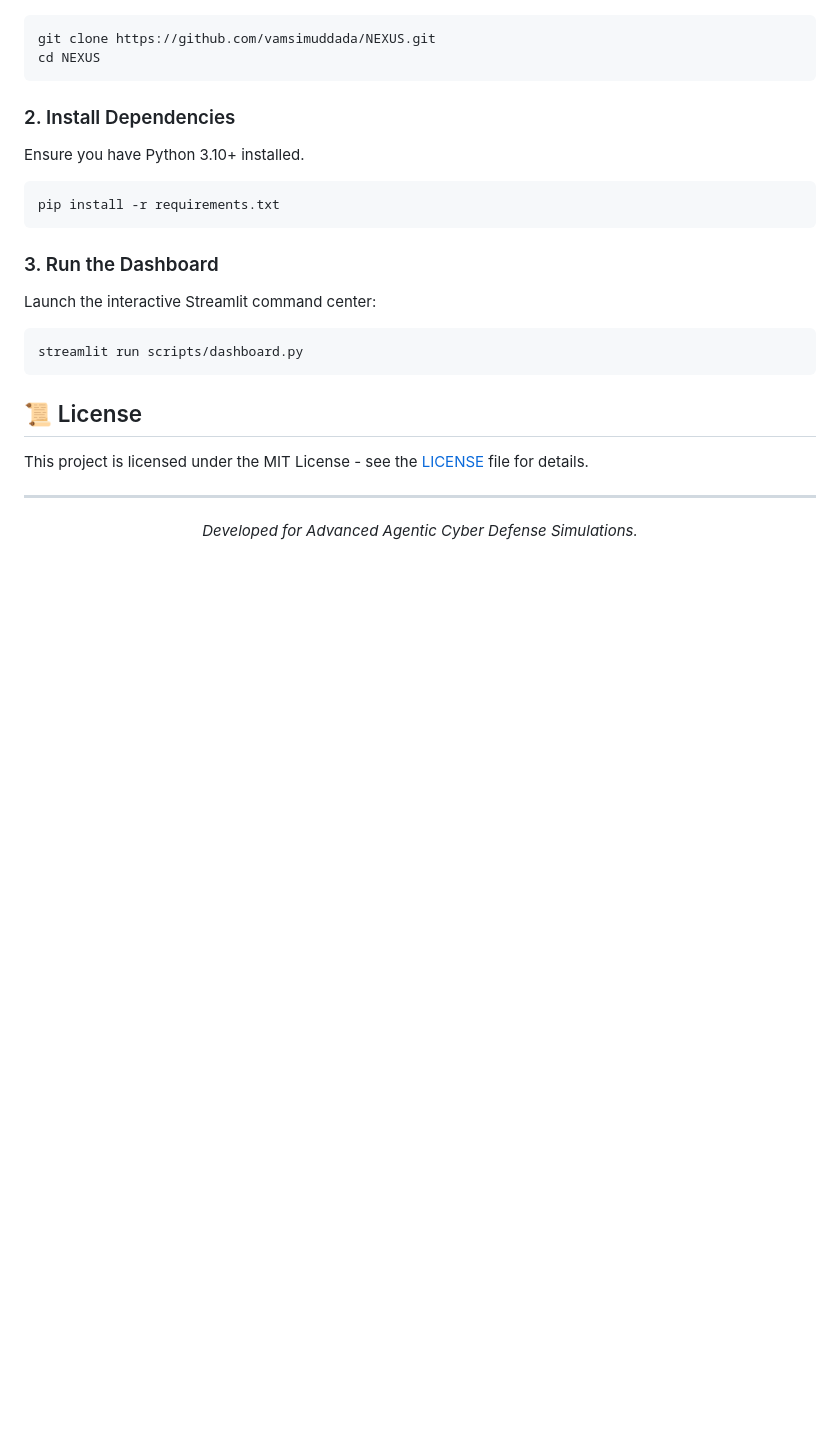
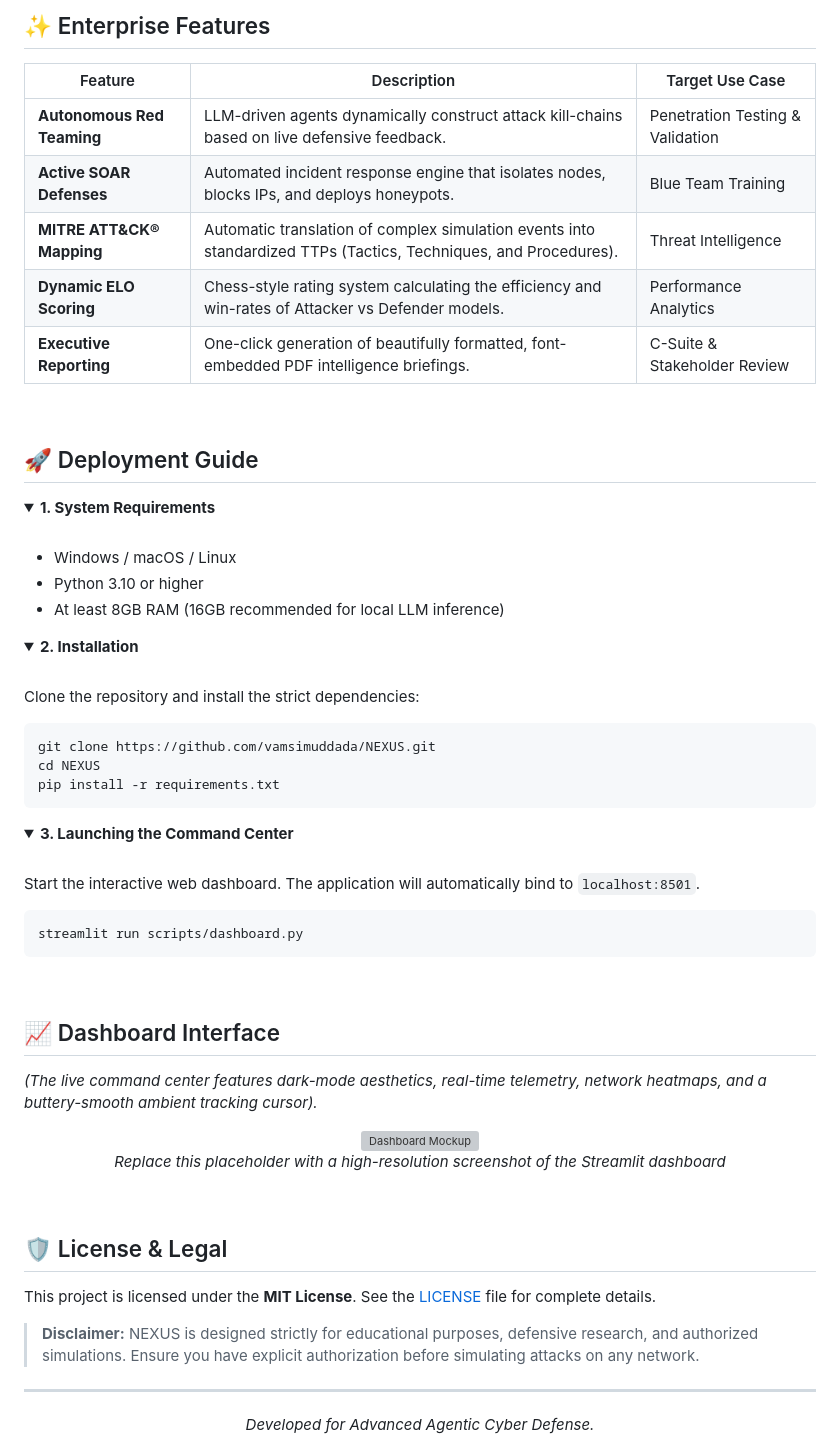
Before and after one commit to vamsimuddada/NEXUS, a Markdown page: README.md, the part around one of its changes. Drawn GitHub-style; folded sections open; blank space fills up the shorter version; grey boxes are pictures that could not be loaded.

Commit message:
docs: Upgrade README to enterprise-grade layout with Mermaid diagrams and tables

````diff
--- a/README.md
+++ b/README.md
@@ -41,24 +59,72 @@ NEXUS is organized into highly modular operational layers:
+<br/>
+
+## ✨ Enterprise Features
+
+| Feature | Description | Target Use Case |
+|---------|-------------|-----------------|
+| **Autonomous Red Teaming** | LLM-driven agents dynamically construct attack kill-chains based on live defensive feedback. | Penetration Testing & Validation |
+| **Active SOAR Defenses** | Automated incident response engine that isolates nodes, blocks IPs, and deploys honeypots. | Blue Team Training |
+| **MITRE ATT&CK® Mapping** | Automatic translation of complex simulation events into standardized TTPs (Tactics, Techniques, and Procedures). | Threat Intelligence |
+| **Dynamic ELO Scoring** | Chess-style rating system calculating the efficiency and win-rates of Attacker vs Defender models. | Performance Analytics |
+| **Executive Reporting** | One-click generation of beautifully formatted, font-embedded PDF intelligence briefings. | C-Suite & Stakeholder Review |
+
+<br/>
+
+## 🚀 Deployment Guide
+
+<details>
+<summary><b>1. System Requirements</b></summary>
+<br/>
+
+- Windows / macOS / Linux
+- Python 3.10 or higher
+- At least 8GB RAM (16GB recommended for local LLM inference)
+
+</details>
+
+<details>
+<summary><b>2. Installation</b></summary>
+<br/>
+
+Clone the repository and install the strict dependencies:
 ```bash
 git clone https://github.com/vamsimuddada/NEXUS.git
 cd NEXUS
-```
-
-### 2. Install Dependencies
-Ensure you have Python 3.10+ installed.
-```bash
 pip install -r requirements.txt
 ```
 
-### 3. Run the Dashboard
-Launch the interactive Streamlit command center:
+</details>
+
+<details>
+<summary><b>3. Launching the Command Center</b></summary>
+<br/>
+
+Start the interactive web dashboard. The application will automatically bind to `localhost:8501`.
 ```bash
 streamlit run scripts/dashboard.py
 ```
 
-## 📜 License
-This project is licensed under the MIT License - see the [LICENSE](LICENSE) file for details.
+</details>
+
+<br/>
+
+## 📈 Dashboard Interface
+*(The live command center features dark-mode aesthetics, real-time telemetry, network heatmaps, and a buttery-smooth ambient tracking cursor).*
+
+<p align="center">
+  <img src="https://via.placeholder.com/1000x500/0f172a/ffffff?text=+[+NEXUS+Command+Center+UI+Screenshot+]" alt="Dashboard Mockup" width="100%"/>
+  <br/>
+  <i>Replace this placeholder with a high-resolution screenshot of the Streamlit dashboard</i>
+</p>
+
+<br/>
+
+## 🛡️ License & Legal
+This project is licensed under the **MIT License**. See the [LICENSE](LICENSE) file for complete details.
+
+> **Disclaimer:** NEXUS is designed strictly for educational purposes, defensive research, and authorized simulations. Ensure you have explicit authorization before simulating attacks on any network.
 
 ---
 <div align="center">
-  <i>Developed for Advanced Agentic Cyber Defense Simulations.</i>
+  <i>Developed for Advanced Agentic Cyber Defense.</i>
 </div>
````
Also changed, not shown: other parts of README.md (+42 -24 lines).
